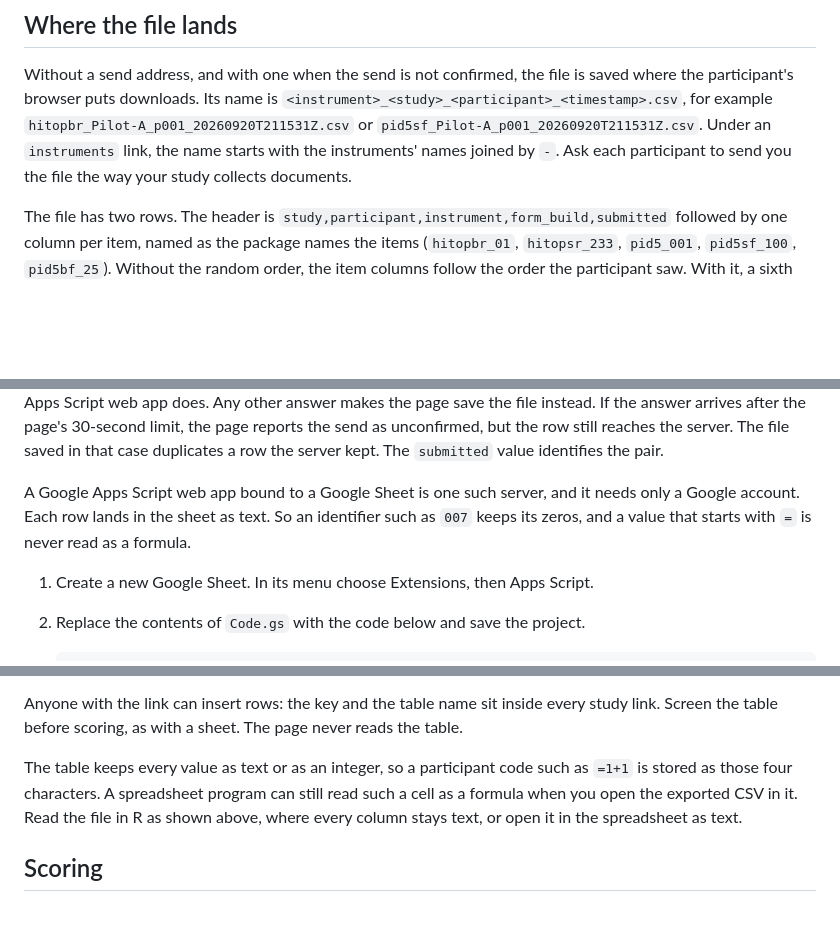
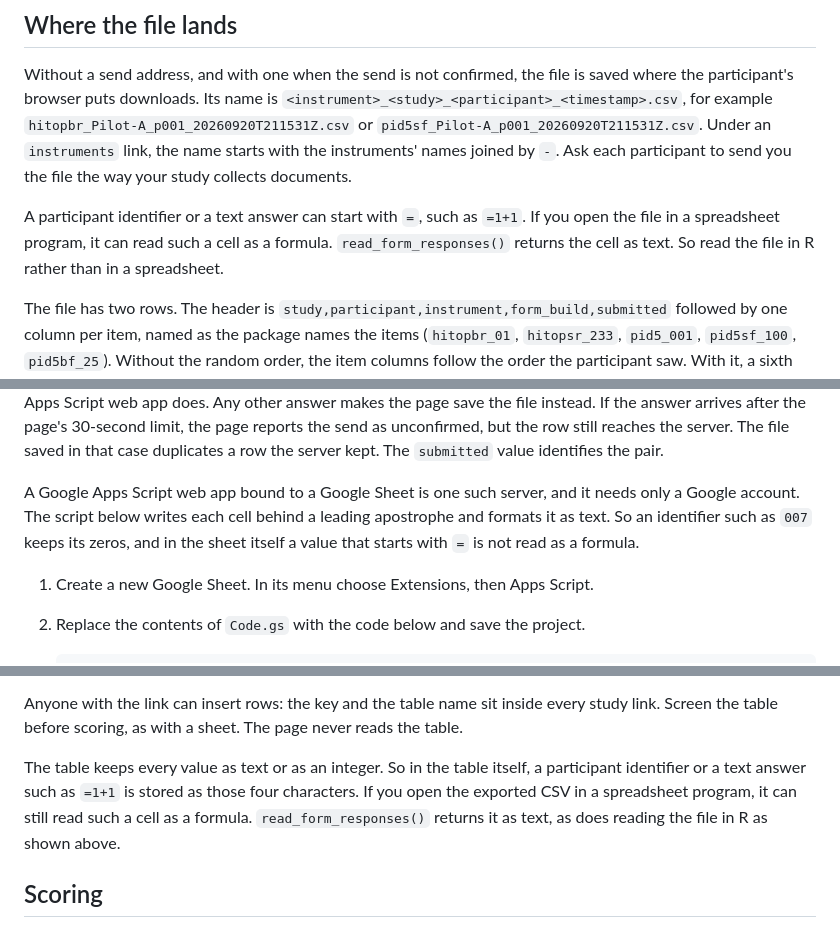
Before and after one commit to jmgirard/hitop-form, a Markdown page: README.md, 3 parts joined by grey strips. Drawn GitHub-style; blank space fills up the shorter version.

Commit message:
README: spreadsheet formula caveat for response files (#32)
* README: formula caveat for the saved file, the sheet download and the Supabase export

* README: drop an unchecked claim about opening the export as text

* README: name the sheet script's apostrophe, read the file in R rather than in a spreadsheet

```diff
--- a/README.md
+++ b/README.md
@@ -861,6 +861,11 @@ file is saved where the participant's browser puts downloads. Its name is
 the name starts with the instruments' names joined by `-`. Ask each
 participant to send you the file the way your study collects documents.
 
+A participant identifier or a text answer can start with `=`, such as
+`=1+1`. If you open the file in a spreadsheet program, it can read such a
+cell as a formula. `read_form_responses()` returns the cell as text. So
+read the file in R rather than in a spreadsheet.
+
 The file has two rows. The header is
 `study,participant,instrument,form_build,submitted` followed by one column
 per item, named as the package names the items (`hitopbr_01`,
@@ -907,9 +912,10 @@ file saved in that case duplicates a row the server kept. The `submitted` value
 identifies the pair.
 
 A Google Apps Script web app bound to a Google Sheet is one such server,
-and it needs only a Google account. Each row lands in the sheet as text. So
-an identifier such as `007` keeps its zeros, and a value that starts with
-`=` is never read as a formula.
+and it needs only a Google account. The script below writes each cell
+behind a leading apostrophe and formats it as text. So an identifier such as
+`007` keeps its zeros, and in the sheet itself a value that starts with `=`
+is not read as a formula.
 
 1. Create a new Google Sheet. In its menu choose Extensions, then Apps Script.
 2. Replace the contents of `Code.gs` with the code below and save the
@@ -1074,11 +1085,11 @@ Anyone with the link can insert rows: the key and the table name sit inside
 every study link. Screen the table before scoring, as with a sheet. The page
 never reads the table.
 
-The table keeps every value as text or as an integer, so a participant
-code such as `=1+1` is stored as those four characters. A spreadsheet
-program can still read such a cell as a formula when you open the exported
-CSV in it. Read the file in R as shown above, where every column stays
-text, or open it in the spreadsheet as text.
+The table keeps every value as text or as an integer. So in the table
+itself, a participant identifier or a text answer such as `=1+1` is stored
+as those four characters. If you open the exported CSV in a spreadsheet
+program, it can still read such a cell as a formula. `read_form_responses()`
+returns it as text, as does reading the file in R as shown above.
 
 ## Scoring
 
```
Also changed, not shown: other parts of README.md (+5 -0 lines).
